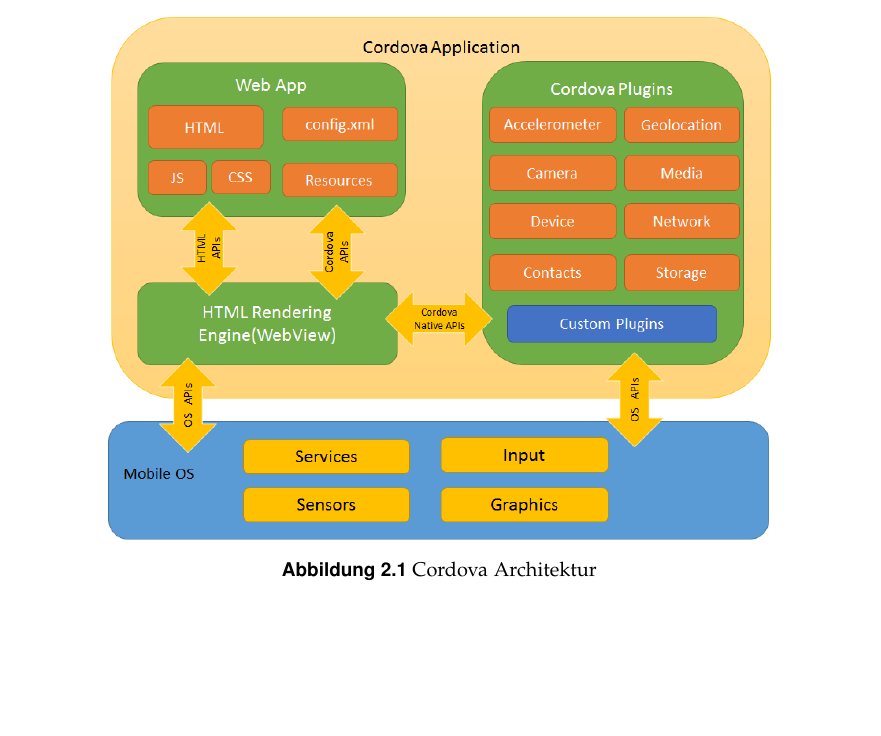
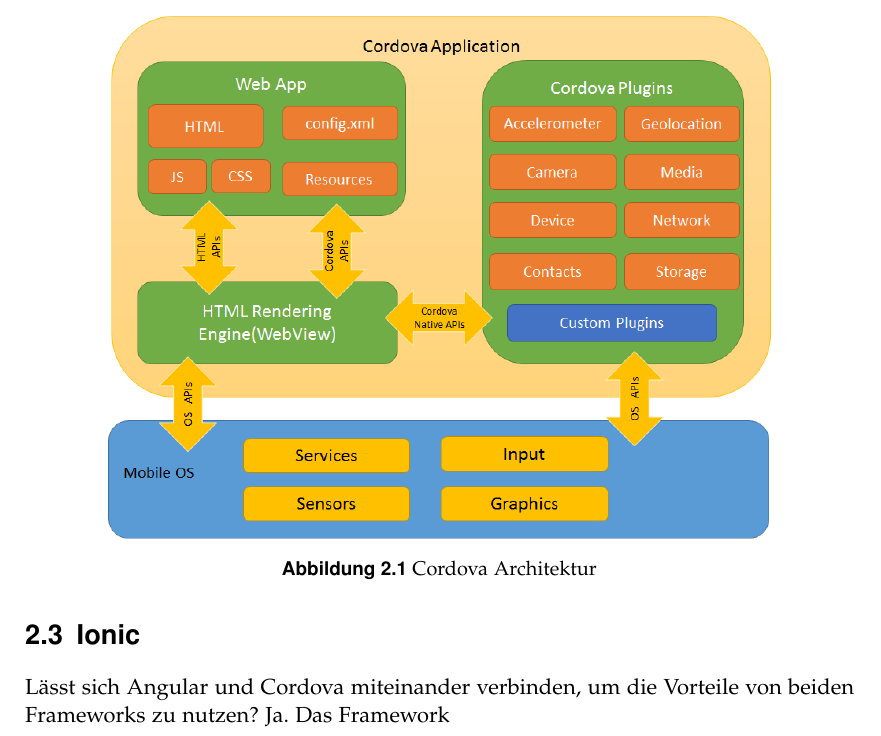
Before and after one commit to puema/ionic-pouch, a LaTeX thesis (thesis/thesis.tex, which reads thesis/chapters/verwendete-technologien.tex): part of page 19 of 30, cut so that both start at the same text, the shorter picture padded with empty space. Compiled offline with pdfLaTeX; an older LaTeX class or package is replaced by its successor.

Commit message:
Working on chapter 'Ionic'

```diff
--- a/thesis/chapters/verwendete-technologien.tex
+++ b/thesis/chapters/verwendete-technologien.tex
@@ -50,3 +50,5 @@
 \end{figure}
 
 \section{Ionic}
+
+Lässt sich Angular und Cordova miteinander verbinden, um die Vorteile von beiden Frameworks zu nutzen? Ja. Das Framework
```
